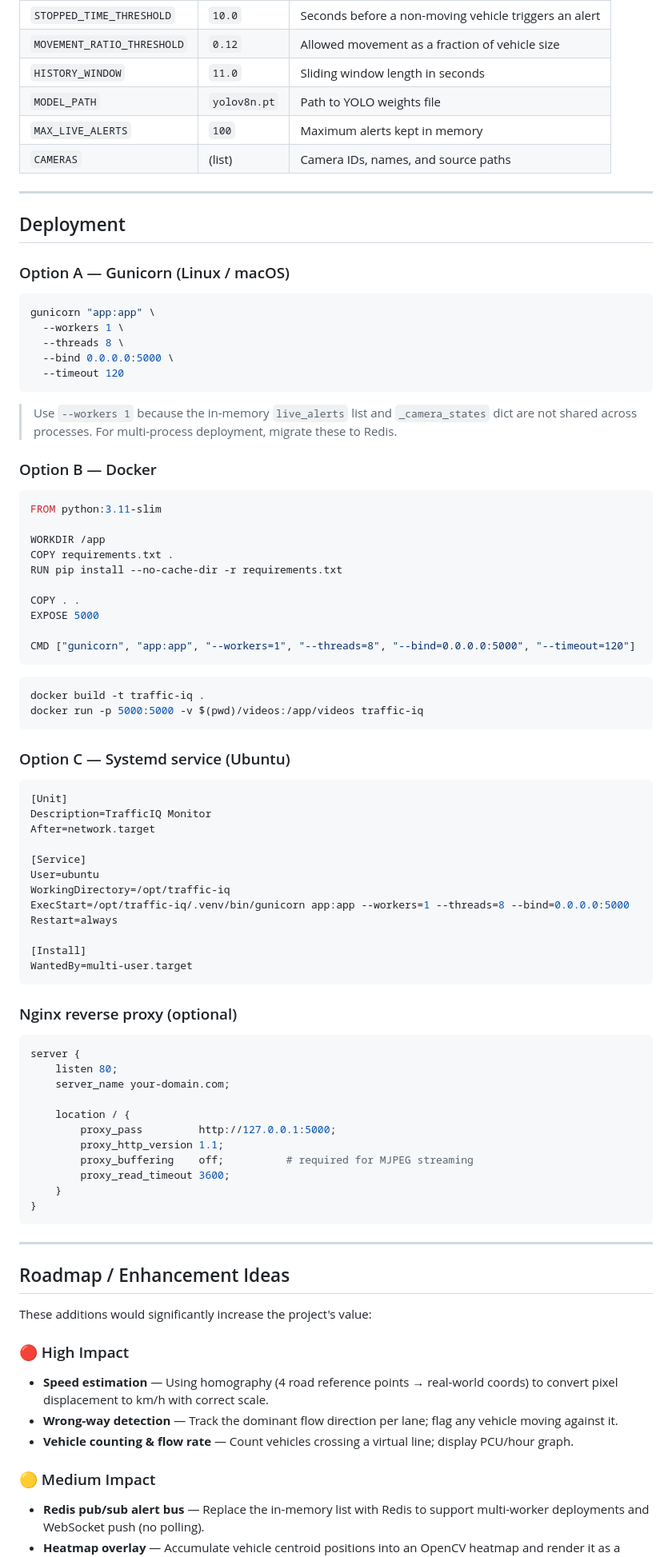
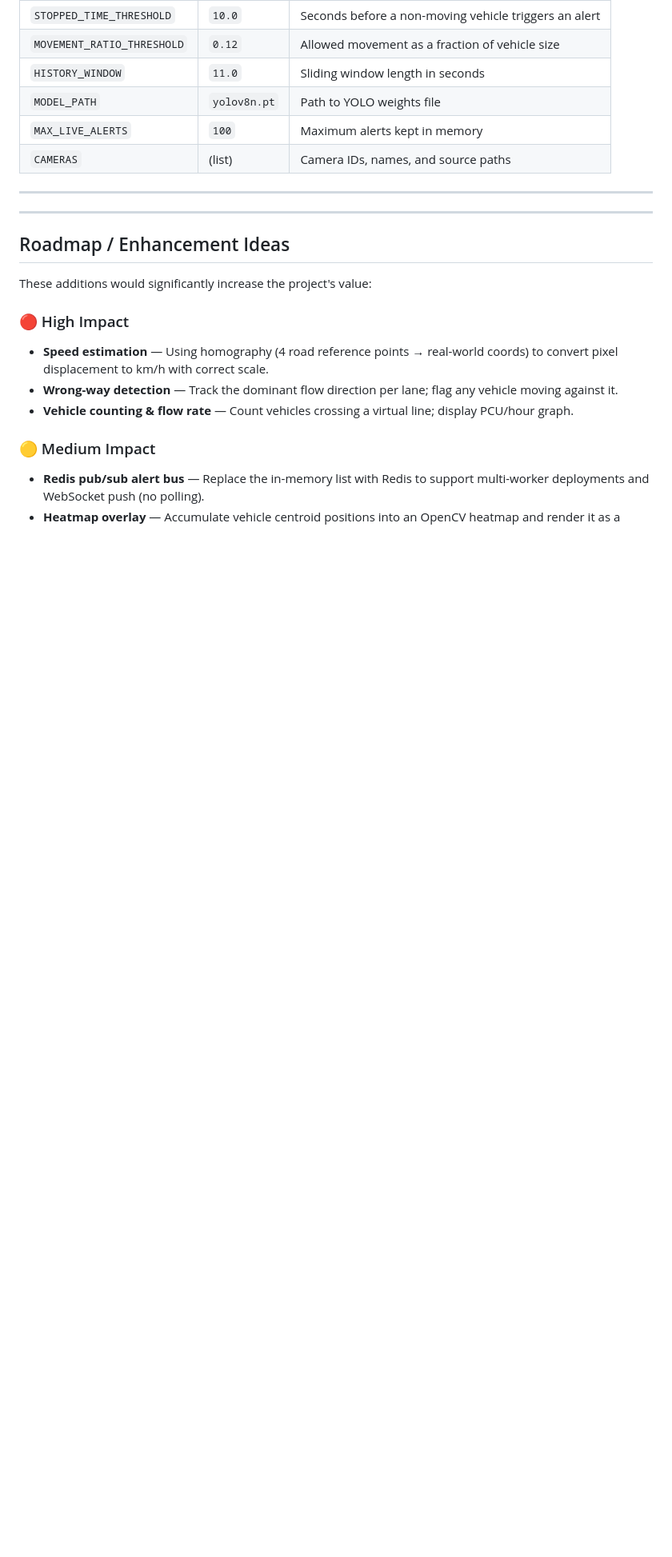
Before and after one commit to nilhilupadhyay/trafficiq, a Markdown page: Readme.md, the part around the change. Shown at 80% size. Rendered like a GitHub page; blank space fills up the shorter version.

````diff
--- a/Readme.md
+++ b/Readme.md
@@ -156,72 +156,6 @@ All tunables are constants at the top of `app.py`:
 
 ---
 
-## Deployment
-
-### Option A — Gunicorn (Linux / macOS)
-
-```bash
-gunicorn "app:app" \
-  --workers 1 \
-  --threads 8 \
-  --bind 0.0.0.0:5000 \
-  --timeout 120
-```
-
-> Use `--workers 1` because the in-memory `live_alerts` list and `_camera_states` dict are not shared across processes. For multi-process deployment, migrate these to Redis.
-
-### Option B — Docker
-
-```dockerfile
-FROM python:3.11-slim
-
-WORKDIR /app
-COPY requirements.txt .
-RUN pip install --no-cache-dir -r requirements.txt
-
-COPY . .
-EXPOSE 5000
-
-CMD ["gunicorn", "app:app", "--workers=1", "--threads=8", "--bind=0.0.0.0:5000", "--timeout=120"]
-```
-
-```bash
-docker build -t traffic-iq .
-docker run -p 5000:5000 -v $(pwd)/videos:/app/videos traffic-iq
-```
-
-### Option C — Systemd service (Ubuntu)
-
-```ini
-[Unit]
-Description=TrafficIQ Monitor
-After=network.target
-
-[Service]
-User=ubuntu
-WorkingDirectory=/opt/traffic-iq
-ExecStart=/opt/traffic-iq/.venv/bin/gunicorn app:app --workers=1 --threads=8 --bind=0.0.0.0:5000
-Restart=always
-
-[Install]
-WantedBy=multi-user.target
-```
-
-### Nginx reverse proxy (optional)
-
-```nginx
-server {
-    listen 80;
-    server_name your-domain.com;
-
-    location / {
-        proxy_pass         http://127.0.0.1:5000;
-        proxy_http_version 1.1;
-        proxy_buffering    off;          # required for MJPEG streaming
-        proxy_read_timeout 3600;
-    }
-}
-```
 
 ---
 
````
